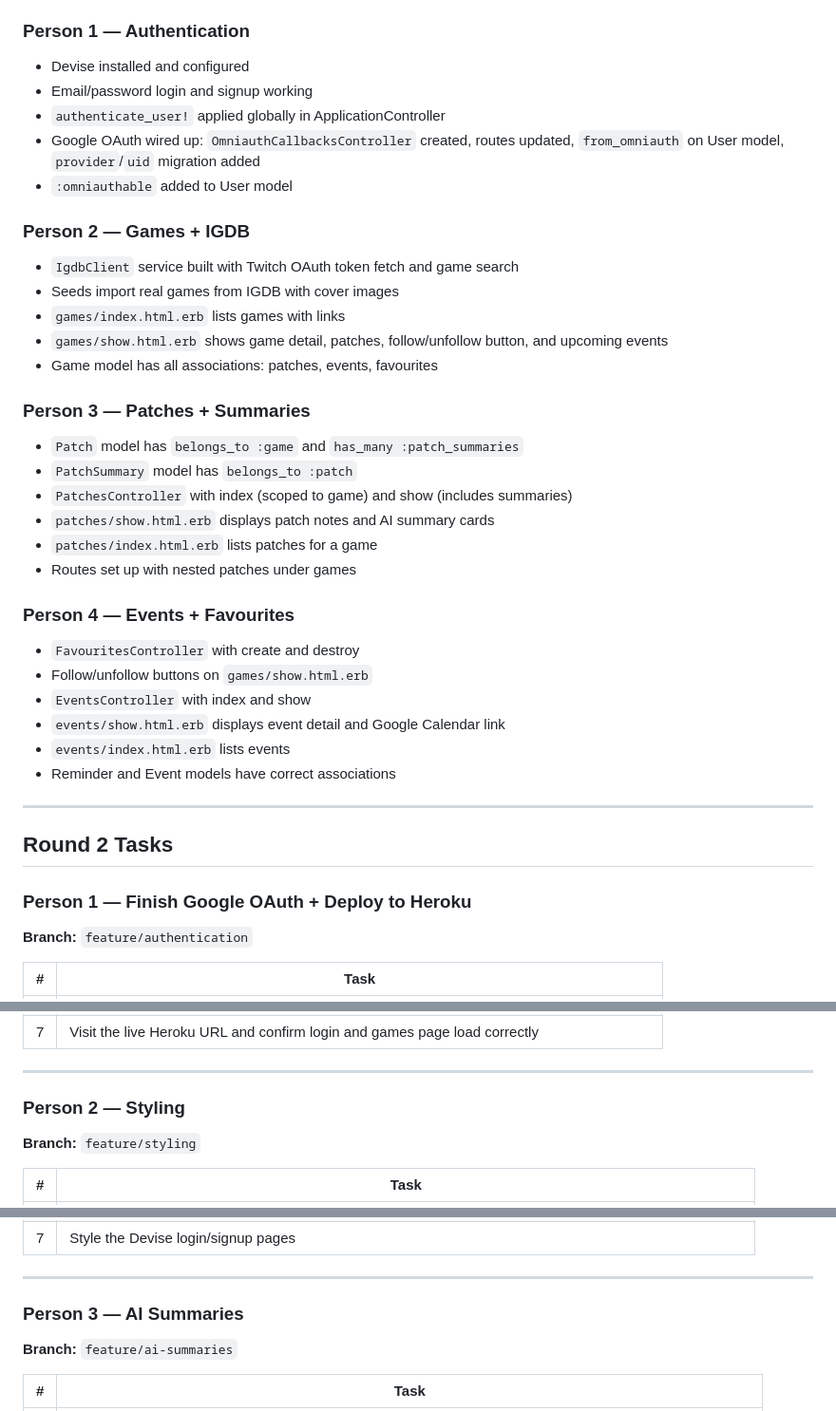
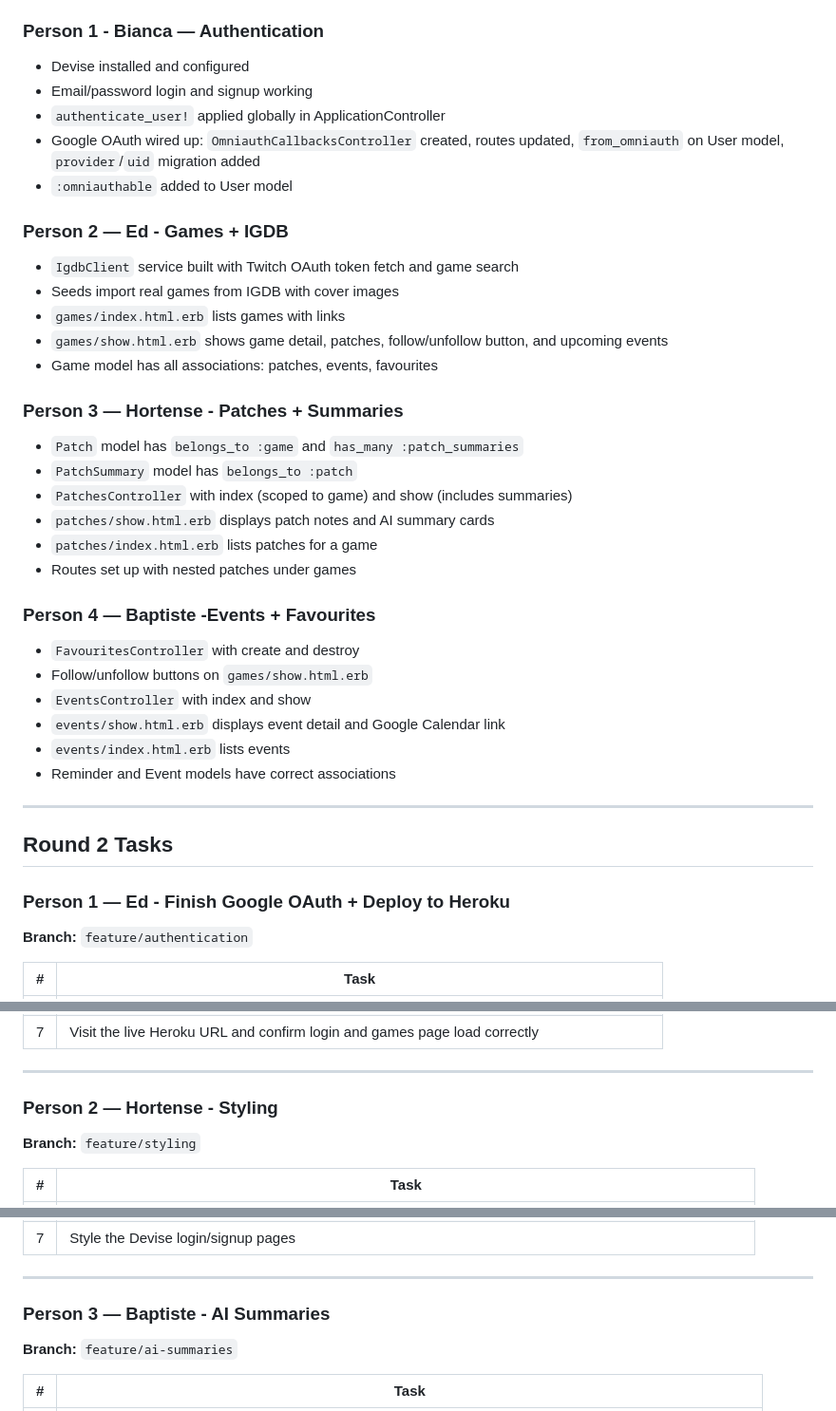
Before and after one commit to edhoblyn/GameBrief, a Markdown page: Docs/GameBrief_Team_Progress.md, 3 parts joined by grey strips. Shown at 95% size. Rendered like a GitHub page.

Commit message:
updated progress

```diff
--- a/Docs/GameBrief_Team_Progress.md
+++ b/Docs/GameBrief_Team_Progress.md
@@ -13,21 +13,21 @@
 - Root route → games#index
 - Seed file with demo user, real game data, patches, summaries and events
 
-### Person 1 — Authentication
+### Person 1 - Bianca — Authentication
 - Devise installed and configured
 - Email/password login and signup working
 - `authenticate_user!` applied globally in ApplicationController
 - Google OAuth wired up: `OmniauthCallbacksController` created, routes updated, `from_omniauth` on User model, `provider`/`uid` migration added
 - `:omniauthable` added to User model
 
-### Person 2 — Games + IGDB
+### Person 2 — Ed - Games + IGDB
 - `IgdbClient` service built with Twitch OAuth token fetch and game search
 - Seeds import real games from IGDB with cover images
 - `games/index.html.erb` lists games with links
 - `games/show.html.erb` shows game detail, patches, follow/unfollow button, and upcoming events
 - Game model has all associations: patches, events, favourites
 
-### Person 3 — Patches + Summaries
+### Person 3 — Hortense - Patches + Summaries
 - `Patch` model has `belongs_to :game` and `has_many :patch_summaries`
 - `PatchSummary` model has `belongs_to :patch`
 - `PatchesController` with index (scoped to game) and show (includes summaries)
@@ -35,7 +35,7 @@
 - `patches/index.html.erb` lists patches for a game
 - Routes set up with nested patches under games
 
-### Person 4 — Events + Favourites
+### Person 4 — Baptiste -Events + Favourites
 - `FavouritesController` with create and destroy
 - Follow/unfollow buttons on `games/show.html.erb`
 - `EventsController` with index and show
@@ -47,7 +47,7 @@
 
 ## Round 2 Tasks
 
-### Person 1 — Finish Google OAuth + Deploy to Heroku
+### Person 1 — Ed -  Finish Google OAuth + Deploy to Heroku
 **Branch:** `feature/authentication`
 
 | # | Task |
@@ -62,7 +62,7 @@
 
 ---
 
-### Person 2 — Styling
+### Person 2 — Hortense - Styling
 **Branch:** `feature/styling`
 
 | # | Task |
@@ -77,7 +77,7 @@
 
 ---
 
-### Person 3 — AI Summaries
+### Person 3 — Baptiste - AI Summaries
 **Branch:** `feature/ai-summaries`
 
 | # | Task |
```
Also changed, not shown: other parts of Docs/GameBrief_Team_Progress.md (+1 -1 lines).
